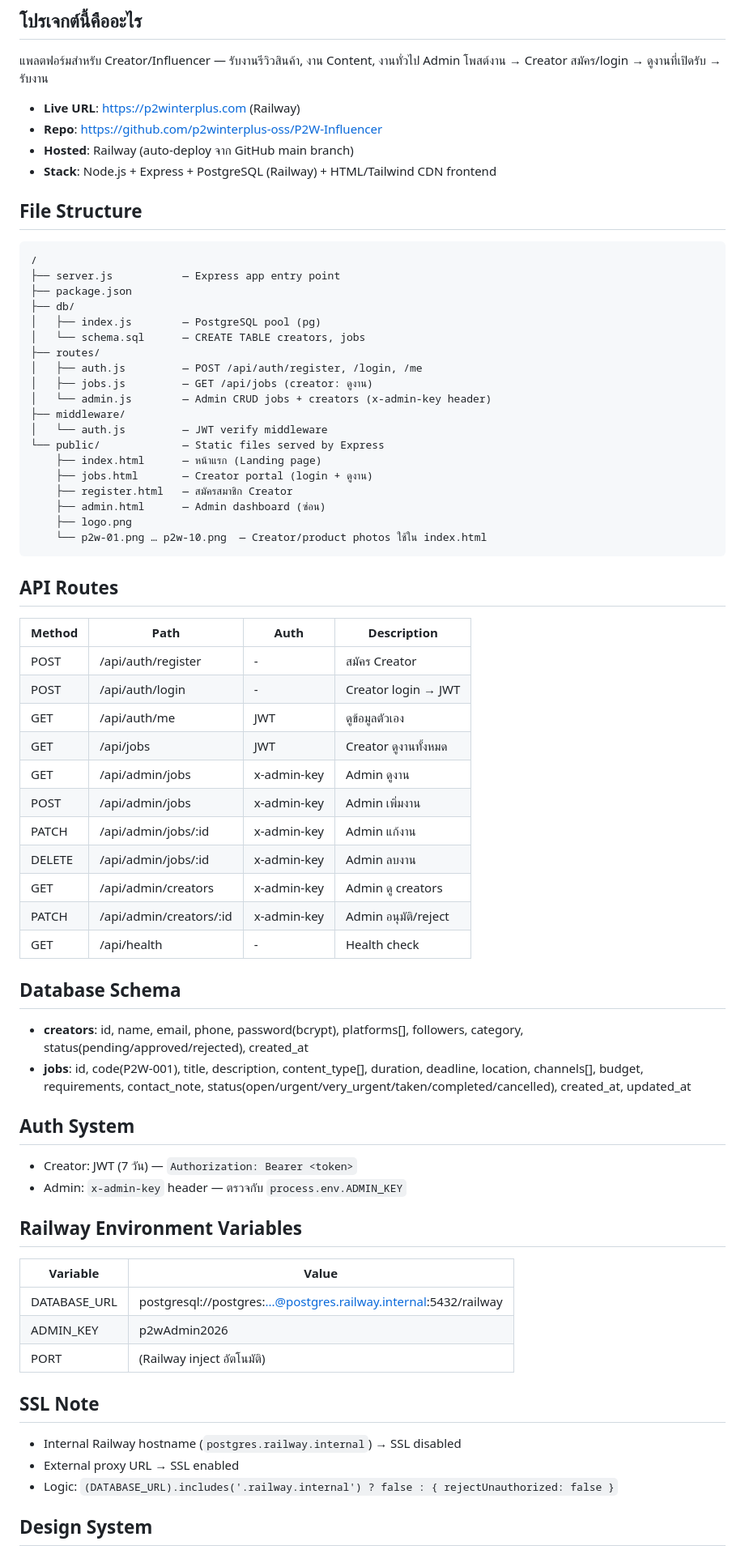
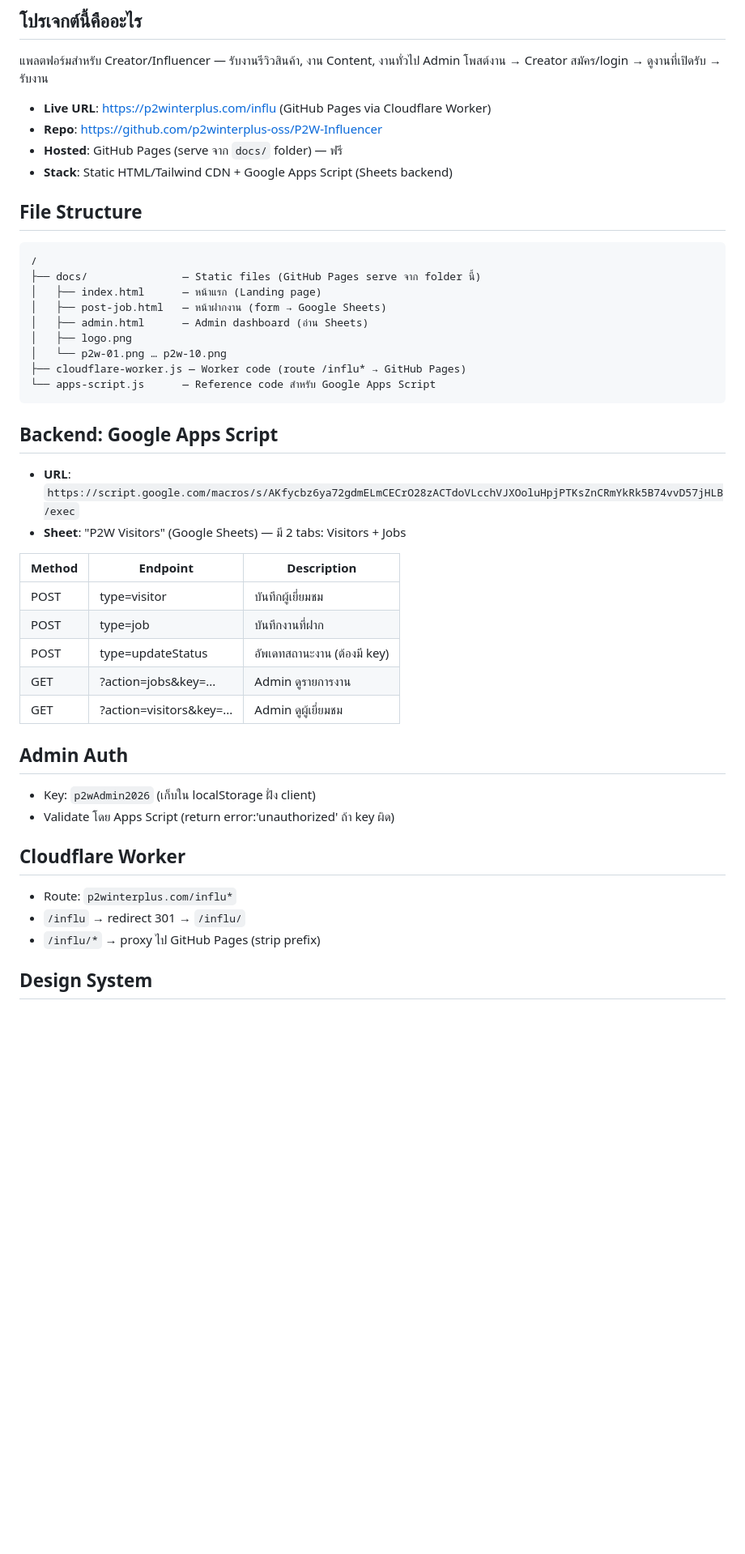
Before and after one commit to p2winterplus-oss/P2W-Influencer, a Markdown page: CLAUDE.md, the part around one of its changes. Shown at 81% size. GitHub-like rendering; blank space fills up the shorter version.

Commit message:
docs: update CLAUDE.md — GitHub Pages + Sheets system, /influ URL
Co-Authored-By: Claude Sonnet 4.6 <noreply@anthropic.com>

````diff
--- a/CLAUDE.md
+++ b/CLAUDE.md
@@ -7,68 +7,44 @@
 แพลตฟอร์มสำหรับ Creator/Influencer — รับงานรีวิวสินค้า, งาน Content, งานทั่วไป
 Admin โพสต์งาน → Creator สมัคร/login → ดูงานที่เปิดรับ → รับงาน
 
-- **Live URL**: https://p2winterplus.com (Railway)
+- **Live URL**: https://p2winterplus.com/influ (GitHub Pages via Cloudflare Worker)
 - **Repo**: https://github.com/p2winterplus-oss/P2W-Influencer
-- **Hosted**: Railway (auto-deploy จาก GitHub main branch)
-- **Stack**: Node.js + Express + PostgreSQL (Railway) + HTML/Tailwind CDN frontend
+- **Hosted**: GitHub Pages (serve จาก `docs/` folder) — ฟรี
+- **Stack**: Static HTML/Tailwind CDN + Google Apps Script (Sheets backend)
 
 ## File Structure
 ```
 /
-├── server.js           — Express app entry point
-├── package.json
-├── db/
-│   ├── index.js        — PostgreSQL pool (pg)
-│   └── schema.sql      — CREATE TABLE creators, jobs
-├── routes/
-│   ├── auth.js         — POST /api/auth/register, /login, /me
-│   ├── jobs.js         — GET /api/jobs (creator: ดูงาน)
-│   └── admin.js        — Admin CRUD jobs + creators (x-admin-key header)
-├── middleware/
-│   └── auth.js         — JWT verify middleware
-└── public/             — Static files served by Express
-    ├── index.html      — หน้าแรก (Landing page)
-    ├── jobs.html       — Creator portal (login + ดูงาน)
-    ├── register.html   — สมัครสมาชิก Creator
-    ├── admin.html      — Admin dashboard (ซ่อน)
-    ├── logo.png
-    └── p2w-01.png … p2w-10.png  — Creator/product photos ใช้ใน index.html
+├── docs/               — Static files (GitHub Pages serve จาก folder นี้)
+│   ├── index.html      — หน้าแรก (Landing page)
+│   ├── post-job.html   — หน้าฝากงาน (form → Google Sheets)
+│   ├── admin.html      — Admin dashboard (อ่าน Sheets)
+│   ├── logo.png
+│   └── p2w-01.png … p2w-10.png
+├── cloudflare-worker.js — Worker code (route /influ* → GitHub Pages)
+└── apps-script.js      — Reference code สำหรับ Google Apps Script
 ```
 
-## API Routes
-| Method | Path | Auth | Description |
-|--------|------|------|-------------|
-| POST | /api/auth/register | - | สมัคร Creator |
-| POST | /api/auth/login | - | Creator login → JWT |
-| GET | /api/auth/me | JWT | ดูข้อมูลตัวเอง |
-| GET | /api/jobs | JWT | Creator ดูงานทั้งหมด |
-| GET | /api/admin/jobs | x-admin-key | Admin ดูงาน |
-| POST | /api/admin/jobs | x-admin-key | Admin เพิ่มงาน |
-| PATCH | /api/admin/jobs/:id | x-admin-key | Admin แก้งาน |
-| DELETE | /api/admin/jobs/:id | x-admin-key | Admin ลบงาน |
-| GET | /api/admin/creators | x-admin-key | Admin ดู creators |
-| PATCH | /api/admin/creators/:id | x-admin-key | Admin อนุมัติ/reject |
-| GET | /api/health | - | Health check |
+## Backend: Google Apps Script
+- **URL**: `https://script.google.com/macros/s/AKfycbz6ya72gdmELmCECrO28zACTdoVLcchVJXOoluHpjPTKsZnCRmYkRk5B74vvD57jHLB/exec`
+- **Sheet**: "P2W Visitors" (Google Sheets) — มี 2 tabs: Visitors + Jobs
 
-## Database Schema
-- **creators**: id, name, email, phone, password(bcrypt), platforms[], followers, category, status(pending/approved/rejected), created_at
-- **jobs**: id, code(P2W-001), title, description, content_type[], duration, deadline, location, channels[], budget, requirements, contact_note, status(open/urgent/very_urgent/taken/completed/cancelled), created_at, updated_at
+| Method | Endpoint | Description |
+|--------|----------|-------------|
+| POST | type=visitor | บันทึกผู้เยี่ยมชม |
+| POST | type=job | บันทึกงานที่ฝาก |
+| POST | type=updateStatus | อัพเดทสถานะงาน (ต้องมี key) |
+| GET | ?action=jobs&key=... | Admin ดูรายการงาน |
+| GET | ?action=visitors&key=... | Admin ดูผู้เยี่ยมชม |
 
-## Auth System
-- Creator: JWT (7 วัน) — `Authorization: Bearer <token>`
-- Admin: `x-admin-key` header — ตรวจกับ `process.env.ADMIN_KEY`
+## Admin Auth
+- Key: `p2wAdmin2026` (เก็บใน localStorage ฝั่ง client)
+- Validate โดย Apps Script (return error:'unauthorized' ถ้า key ผิด)
 
-## Railway Environment Variables
-| Variable | Value |
-|----------|-------|
-| DATABASE_URL | postgresql://postgres:...@postgres.railway.internal:5432/railway |
-| ADMIN_KEY | p2wAdmin2026 |
-| PORT | (Railway inject อัตโนมัติ) |
-
-## SSL Note
-- Internal Railway hostname (`postgres.railway.internal`) → SSL disabled
-- External proxy URL → SSL enabled
-- Logic: `(DATABASE_URL).includes('.railway.internal') ? false : { rejectUnauthorized: false }`
+## Cloudflare Worker
+- Route: `p2winterplus.com/influ*`
+- `/influ` → redirect 301 → `/influ/`
+- `/influ/*` → proxy ไป GitHub Pages (strip prefix)
 
 ## Design System
 - **Primary color**: Bronze `#C5A880`
````
Also changed, not shown: other parts of CLAUDE.md (+2 -3 lines).
